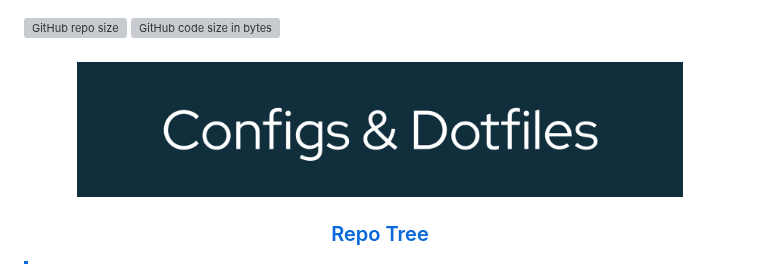
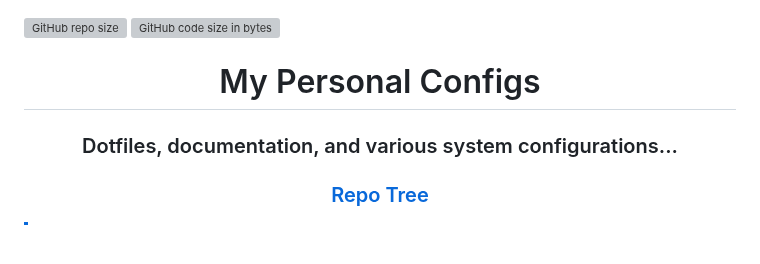
Before and after one commit to hafiz-muhammad/configs, a Markdown page: README.md, the part around the change. Drawn GitHub-style; blank space fills up the shorter version; grey boxes are pictures that could not be loaded.

Commit message:
docs: replace banner with centered HTML header

```diff
--- a/README.md
+++ b/README.md
@@ -1,9 +1,10 @@
 ![GitHub repo size](https://img.shields.io/github/repo-size/hafiz-muhammad/configs)
 ![GitHub code size in bytes](https://img.shields.io/github/languages/code-size/hafiz-muhammad/configs)
 
-<h3 align="center">
-    <img align="center" width="85%" src=assets/images/banner.png />
-</h3>
+<div align="center">
+  <h1>My Personal Configs</h1>
+  <h3>Dotfiles, documentation, and various system configurations...</h3>
+</div>
 
 <div align="center">
   <h3>
```
